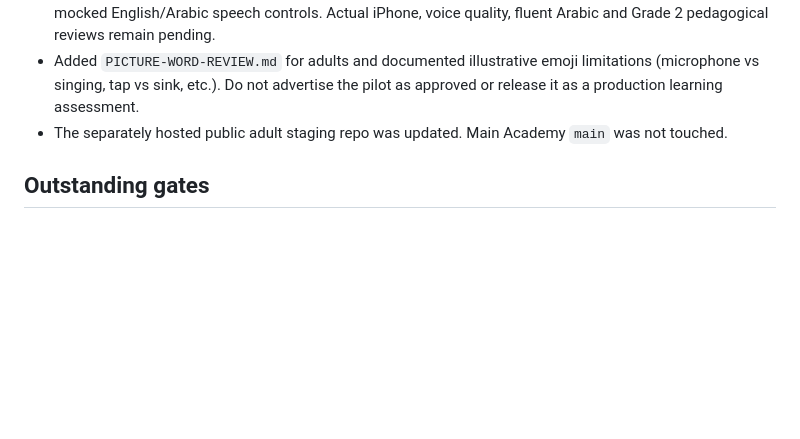
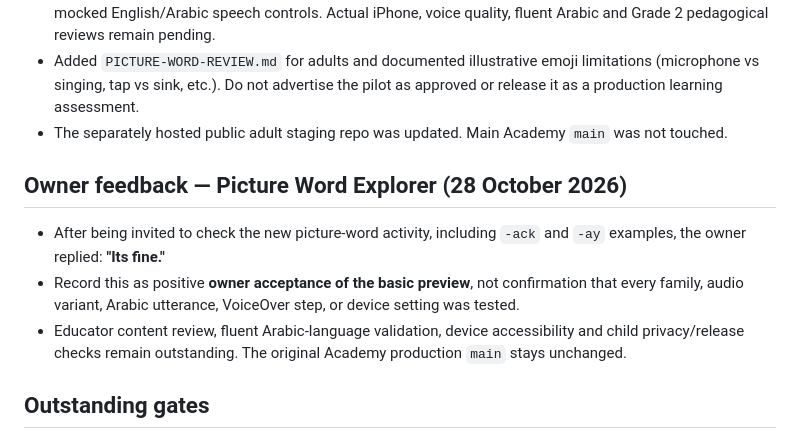
Before and after one commit to Rahman1388/Little-learners-review-staging, a Markdown page: REVIEW-STATUS.md, the part around the change. Rendered like a GitHub page; blank space fills up the shorter version.

Commit message:
Record positive owner preview feedback without claiming specialist sign-off

```diff
--- a/REVIEW-STATUS.md
+++ b/REVIEW-STATUS.md
@@ -37,6 +37,11 @@ Added `teacher-quality-checklist.html` to the separate GitHub Pages staging repo
 - Added `PICTURE-WORD-REVIEW.md` for adults and documented illustrative emoji limitations (microphone vs singing, tap vs sink, etc.). Do not advertise the pilot as approved or release it as a production learning assessment.
 - The separately hosted public adult staging repo was updated. Main Academy `main` was not touched.
 
+## Owner feedback — Picture Word Explorer (28 October 2026)
+- After being invited to check the new picture-word activity, including `-ack` and `-ay` examples, the owner replied: **"Its fine."**
+- Record this as positive **owner acceptance of the basic preview**, not confirmation that every family, audio variant, Arabic utterance, VoiceOver step, or device setting was tested.
+- Educator content review, fluent Arabic-language validation, device accessibility and child privacy/release checks remain outstanding. The original Academy production `main` stays unchanged.
+
 ## Outstanding gates
 - Teacher approval of Grade 2 activities and sample answers
 - Native fluent Arabic educator review (meaning, spelling, RTL)
```
